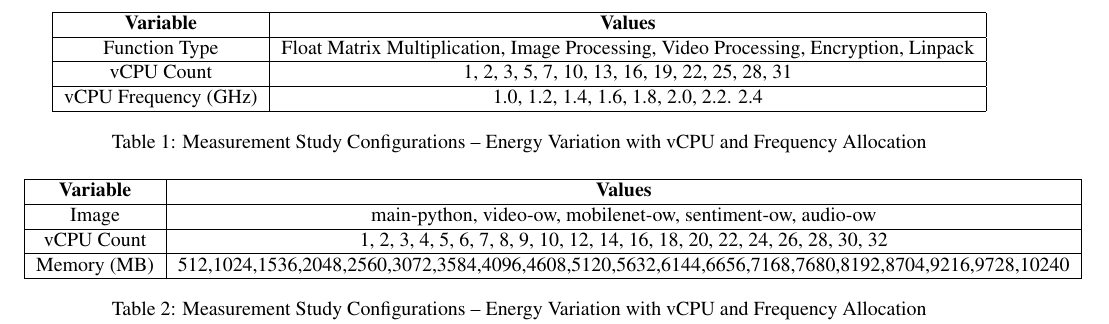
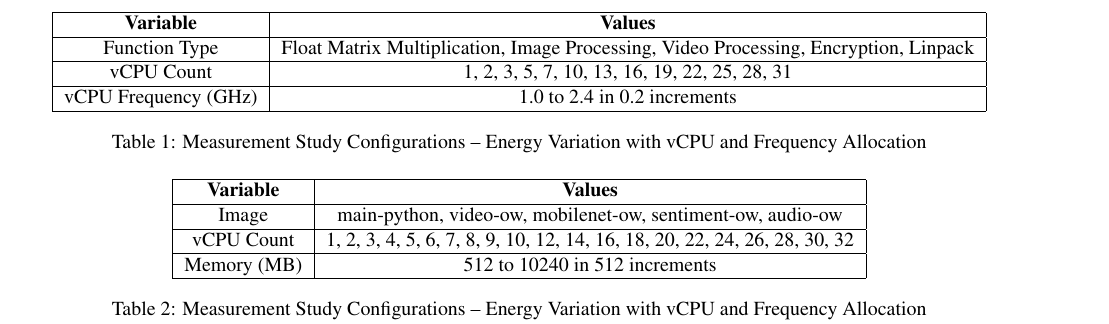
Before and after one commit to JaykumarPatel4802/Carbon-Aware-Serverless-System, a LaTeX paper (docs/midterm_report/latex8.tex): part of page 3 of 8, cut so that both start at the same text. Compiled offline with pdfLaTeX.

Commit message:
update tables

```diff
--- a/docs/midterm_report/latex8.tex
+++ b/docs/midterm_report/latex8.tex
@@ -89,7 +89,7 @@ In the space of carbon-aware computing, GreenCourier is a scheduling framework t
    \textbf{Variable} & \textbf{Values} \\ \hline
    Function Type & Float Matrix Multiplication, Image Processing, Video Processing, Encryption, Linpack \\ \hline
    vCPU Count & 1, 2, 3, 5, 7, 10, 13, 16, 19, 22, 25, 28, 31 \\ \hline
-   vCPU Frequency (GHz) & 1.0, 1.2, 1.4, 1.6, 1.8, 2.0, 2.2. 2.4 \\ \hline
+   vCPU Frequency (GHz) & 1.0 to 2.4 in 0.2 increments\\ \hline
    \end{tabular}
    \caption{Measurement Study Configurations -- Energy Variation with vCPU and Frequency Allocation}
    \label{tab:mstudy1_configurations}
@@ -102,7 +102,7 @@ In the space of carbon-aware computing, GreenCourier is a scheduling framework t
   \textbf{Variable} & \textbf{Values} \\ \hline
   Image & main-python, video-ow, mobilenet-ow, sentiment-ow, audio-ow \\ \hline
   vCPU Count & 1, 2, 3, 4, 5, 6, 7, 8, 9, 10, 12, 14, 16, 18, 20, 22, 24, 26, 28, 30, 32 \\ \hline
-  Memory (MB) & 512,1024,1536,2048,2560,3072,3584,4096,4608,5120,5632,6144,6656,7168,7680,8192,8704,9216,9728,10240 \\ \hline
+  Memory (MB) & 512 to 10240 in 512 increments\\ \hline
   \end{tabular}
   \caption{Measurement Study Configurations -- Energy Variation with vCPU and Frequency Allocation}
   \label{tab:mstudy1_configurations}
```
Also changed, not shown: docs/midterm_report/latex8.bbl, docs/midterm_report/latex8.pdf, 1 other file.
